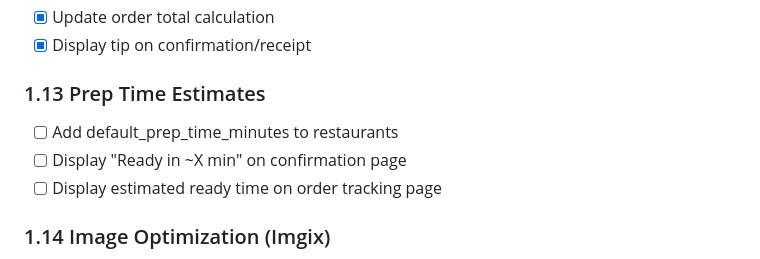
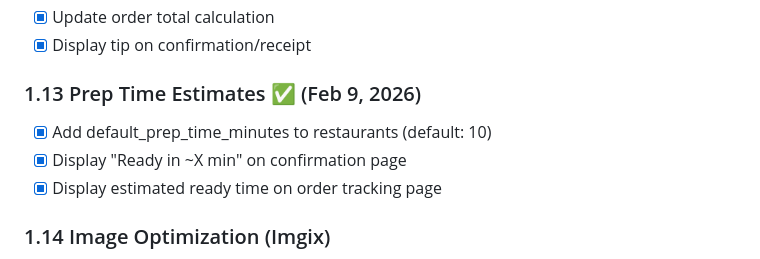
Before and after one commit to Shimizu-Technology/ordering-platform, a Markdown page: BUILD_PLAN.md, the part around the change. Rendered like a GitHub page.

Commit message:
docs: Mark prep time estimates complete

```diff
--- a/BUILD_PLAN.md
+++ b/BUILD_PLAN.md
@@ -162,10 +162,10 @@ See [docs/DECISIONS.md](./docs/DECISIONS.md) for full details.
 - [x] Update order total calculation
 - [x] Display tip on confirmation/receipt
 
-### 1.13 Prep Time Estimates
-- [ ] Add default_prep_time_minutes to restaurants
-- [ ] Display "Ready in ~X min" on confirmation page
-- [ ] Display estimated ready time on order tracking page
+### 1.13 Prep Time Estimates ✅ (Feb 9, 2026)
+- [x] Add default_prep_time_minutes to restaurants (default: 10)
+- [x] Display "Ready in ~X min" on confirmation page
+- [x] Display estimated ready time on order tracking page
 
 ### 1.14 Image Optimization (Imgix)
 - [ ] Copy OptimizedImage component from Hafaloha
```
